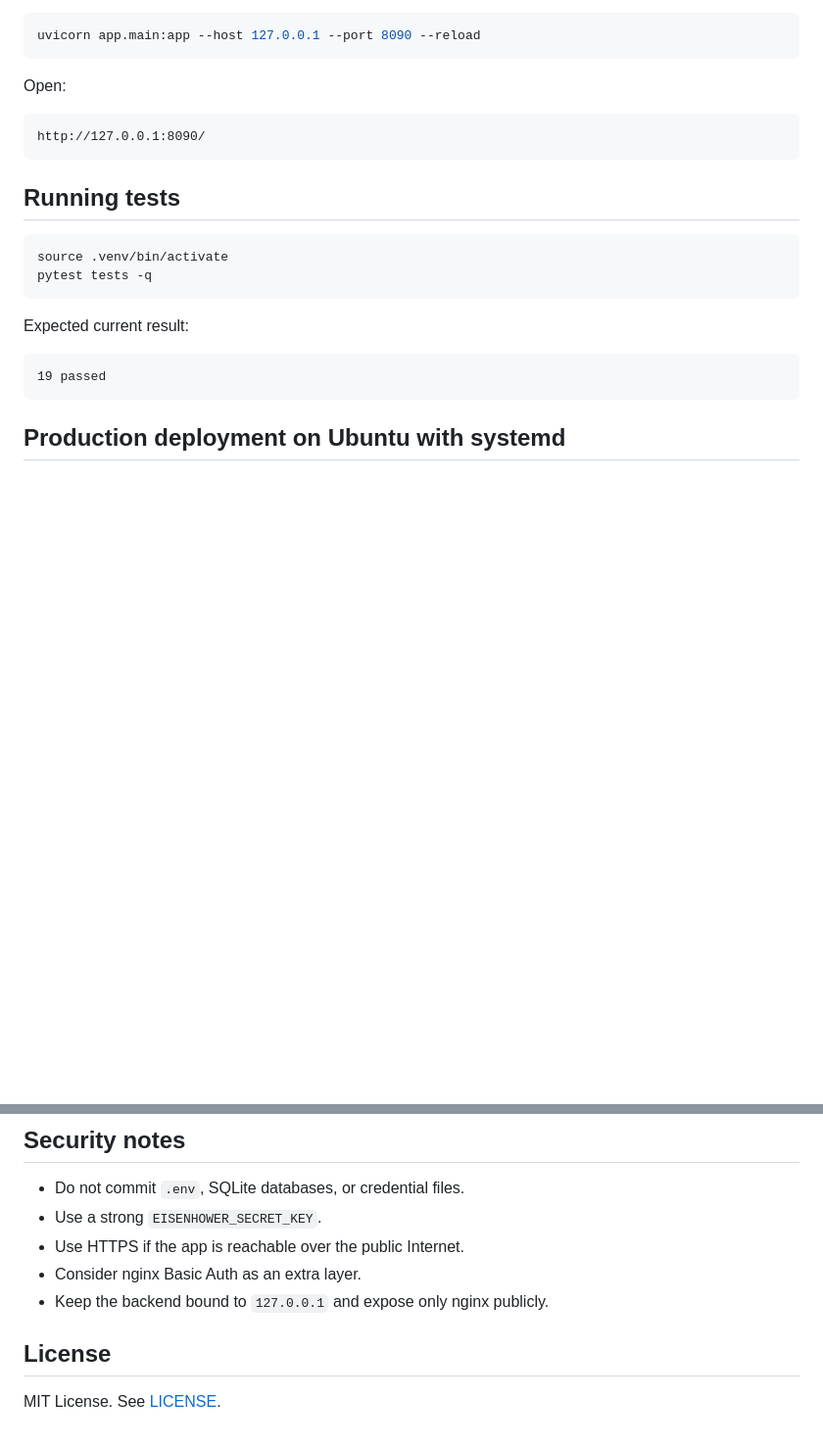
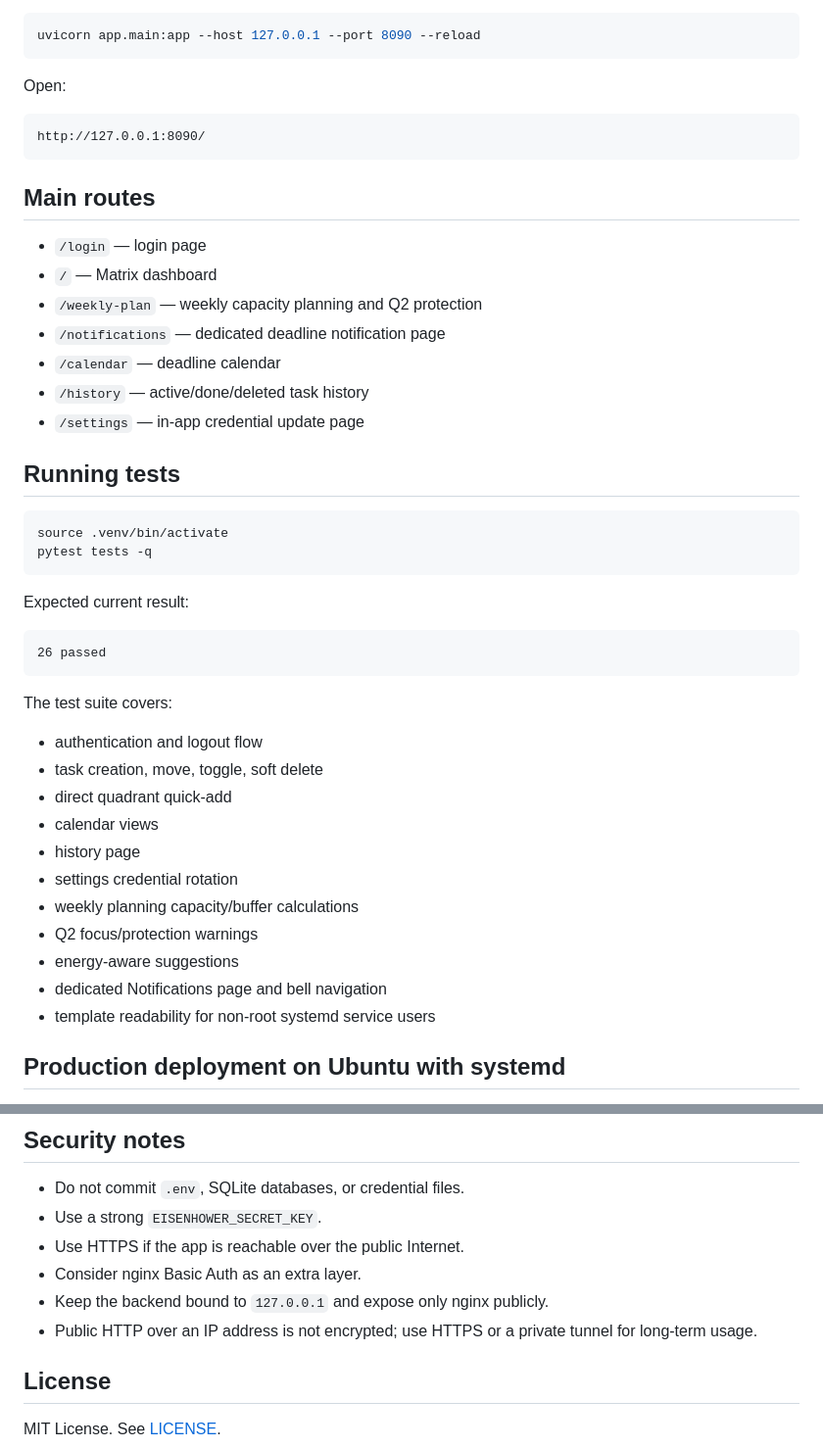
Before and after one commit to Thailee2710/Personal-task-tracker-Eisenhower, a Markdown page: README.md, 2 parts joined by grey strips. Shown at 98% size. GitHub-like rendering; blank space fills up the shorter version.

````diff
--- a/README.md
+++ b/README.md
@@ -118,6 +175,16 @@ Open:
 http://127.0.0.1:8090/
 ```
 
+## Main routes
+
+- `/login` — login page
+- `/` — Matrix dashboard
+- `/weekly-plan` — weekly capacity planning and Q2 protection
+- `/notifications` — dedicated deadline notification page
+- `/calendar` — deadline calendar
+- `/history` — active/done/deleted task history
+- `/settings` — in-app credential update page
+
 ## Running tests
 
 ```bash
@@ -128,8 +195,22 @@ pytest tests -q
 Expected current result:
 
 ```text
-19 passed
+26 passed
 ```
+
+The test suite covers:
+
+- authentication and logout flow
+- task creation, move, toggle, soft delete
+- direct quadrant quick-add
+- calendar views
+- history page
+- settings credential rotation
+- weekly planning capacity/buffer calculations
+- Q2 focus/protection warnings
+- energy-aware suggestions
+- dedicated Notifications page and bell navigation
+- template readability for non-root systemd service users
 
 ## Production deployment on Ubuntu with systemd
 
@@ -359,6 +451,7 @@ After you change username/password in-app, the database becomes the source of tr
 - Use HTTPS if the app is reachable over the public Internet.
 - Consider nginx Basic Auth as an extra layer.
 - Keep the backend bound to `127.0.0.1` and expose only nginx publicly.
+- Public HTTP over an IP address is not encrypted; use HTTPS or a private tunnel for long-term usage.
 
 ## License
 
````
Also changed, not shown: other parts of README.md (+91 -23 lines).
